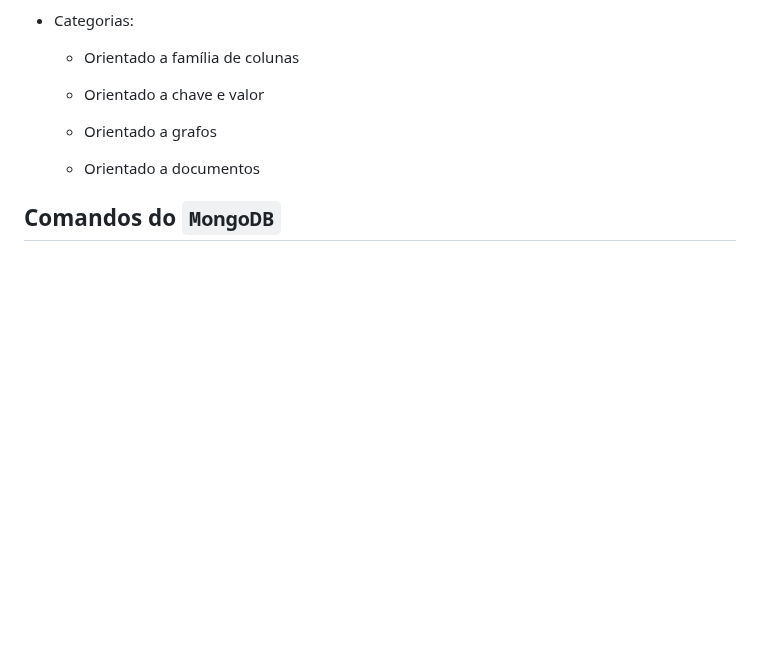
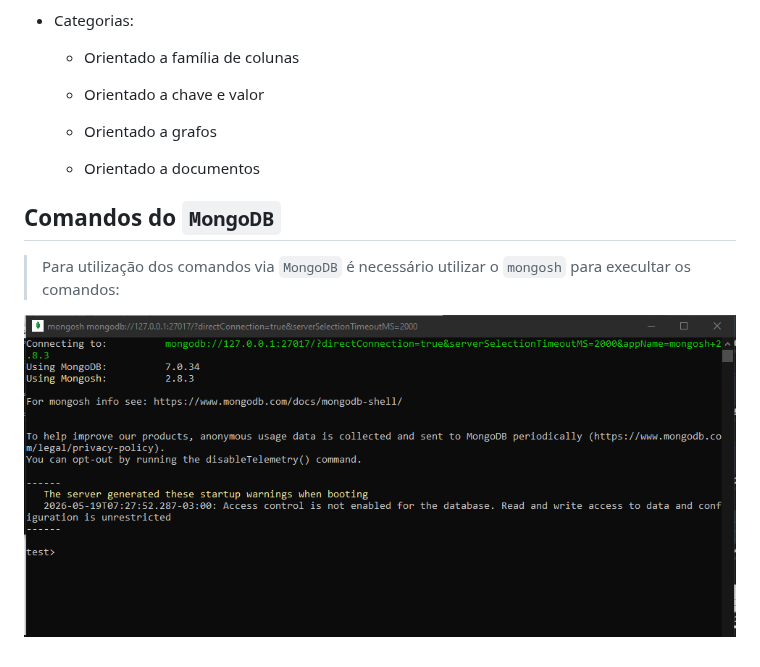
Before and after one commit to JhonataFerreira95/documention_Ruby, a Markdown page: Banco de dados SQL/Integração_com_BandoDeDados/README.md, the part around the change. Rendered like a GitHub page; pictures changed too: Banco de dados SQL/Assets/mongosh.png (added); blank space fills up the shorter version.

Commit message:
iniciando os comando via mongosh

```diff
--- a/Banco de dados SQL/Integração_com_BandoDeDados/README.md
+++ b/Banco de dados SQL/Integração_com_BandoDeDados/README.md
@@ -549,3 +549,7 @@
     - Orientado a documentos
 
 ## Comandos do `MongoDB`
+
+> Para utilização dos comandos via `MongoDB` é necessário utilizar o `mongosh` para execultar os comandos:
+
+![mongosh](../Assets/mongosh.png)
```
